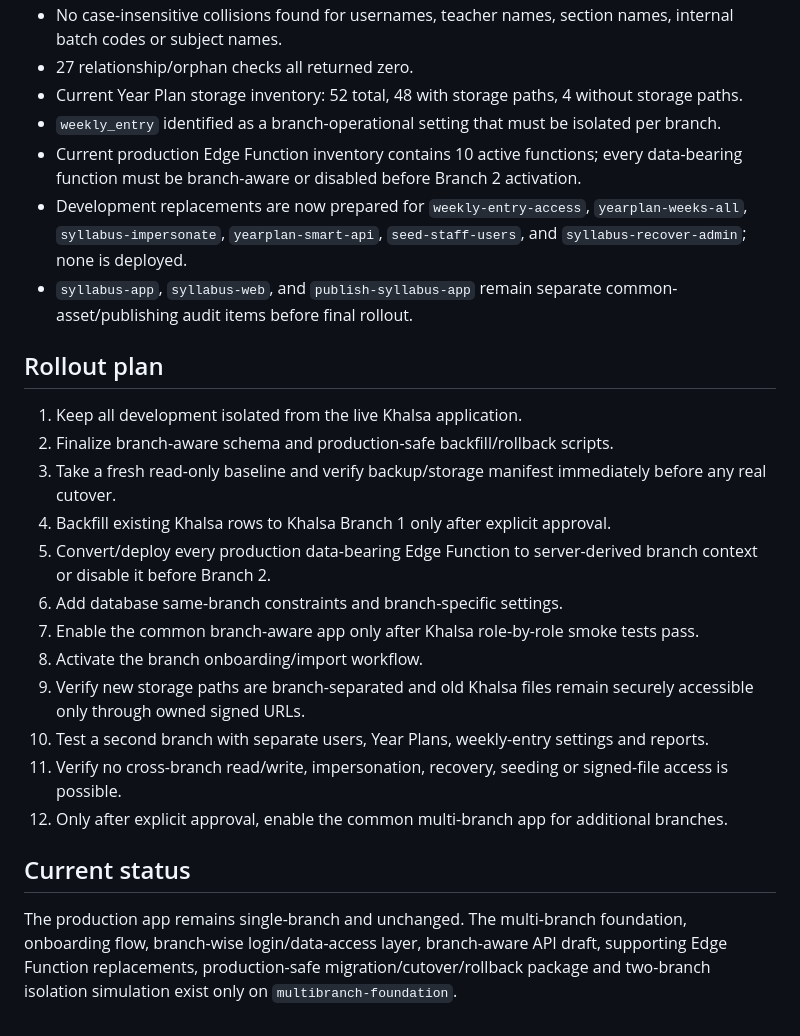
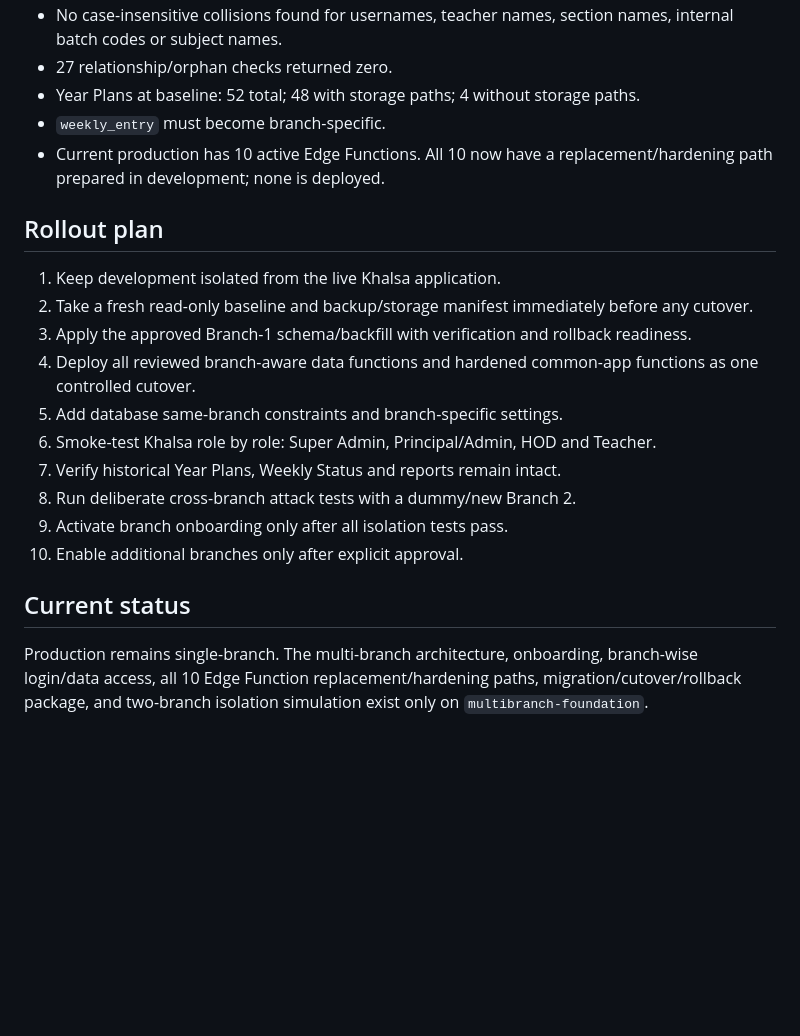
Before and after one commit to umakanthjopwer-beep/syllabus, a Markdown page: multibranch/README.md, the part around one of its changes. Rendered like a GitHub page; blank space fills up the shorter version.

```diff
--- a/multibranch/README.md
+++ b/multibranch/README.md
@@ -81,24 +57,20 @@ Every school-data query must be scoped by `branch_id` derived from the authentic
 - No case-insensitive collisions found for usernames, teacher names, section names, internal batch codes or subject names.
-- 27 relationship/orphan checks all returned zero.
-- Current Year Plan storage inventory: 52 total, 48 with storage paths, 4 without storage paths.
-- `weekly_entry` identified as a branch-operational setting that must be isolated per branch.
-- Current production Edge Function inventory contains 10 active functions; every data-bearing function must be branch-aware or disabled before Branch 2 activation.
-- Development replacements are now prepared for `weekly-entry-access`, `yearplan-weeks-all`, `syllabus-impersonate`, `yearplan-smart-api`, `seed-staff-users`, and `syllabus-recover-admin`; none is deployed.
-- `syllabus-app`, `syllabus-web`, and `publish-syllabus-app` remain separate common-asset/publishing audit items before final rollout.
+- 27 relationship/orphan checks returned zero.
+- Year Plans at baseline: 52 total; 48 with storage paths; 4 without storage paths.
+- `weekly_entry` must become branch-specific.
+- Current production has 10 active Edge Functions. All 10 now have a replacement/hardening path prepared in development; none is deployed.
 
 ## Rollout plan
-1. Keep all development isolated from the live Khalsa application.
-2. Finalize branch-aware schema and production-safe backfill/rollback scripts.
-3. Take a fresh read-only baseline and verify backup/storage manifest immediately before any real cutover.
-4. Backfill existing Khalsa rows to Khalsa Branch 1 only after explicit approval.
-5. Convert/deploy every production data-bearing Edge Function to server-derived branch context or disable it before Branch 2.
-6. Add database same-branch constraints and branch-specific settings.
-7. Enable the common branch-aware app only after Khalsa role-by-role smoke tests pass.
-8. Activate the branch onboarding/import workflow.
-9. Verify new storage paths are branch-separated and old Khalsa files remain securely accessible only through owned signed URLs.
-10. Test a second branch with separate users, Year Plans, weekly-entry settings and reports.
-11. Verify no cross-branch read/write, impersonation, recovery, seeding or signed-file access is possible.
-12. Only after explicit approval, enable the common multi-branch app for additional branches.
+1. Keep development isolated from the live Khalsa application.
+2. Take a fresh read-only baseline and backup/storage manifest immediately before any cutover.
+3. Apply the approved Branch-1 schema/backfill with verification and rollback readiness.
+4. Deploy all reviewed branch-aware data functions and hardened common-app functions as one controlled cutover.
+5. Add database same-branch constraints and branch-specific settings.
+6. Smoke-test Khalsa role by role: Super Admin, Principal/Admin, HOD and Teacher.
+7. Verify historical Year Plans, Weekly Status and reports remain intact.
+8. Run deliberate cross-branch attack tests with a dummy/new Branch 2.
+9. Activate branch onboarding only after all isolation tests pass.
+10. Enable additional branches only after explicit approval.
 
 ## Current status
-The production app remains single-branch and unchanged. The multi-branch foundation, onboarding flow, branch-wise login/data-access layer, branch-aware API draft, supporting Edge Function replacements, production-safe migration/cutover/rollback package and two-branch isolation simulation exist only on `multibranch-foundation`.
+Production remains single-branch. The multi-branch architecture, onboarding, branch-wise login/data access, all 10 Edge Function replacement/hardening paths, migration/cutover/rollback package, and two-branch isolation simulation exist only on `multibranch-foundation`.
```
Also changed, not shown: other parts of multibranch/README.md (+32 -56 lines).
